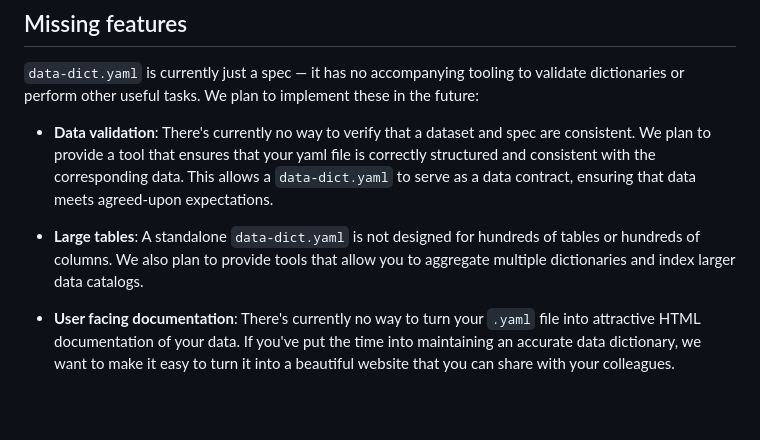
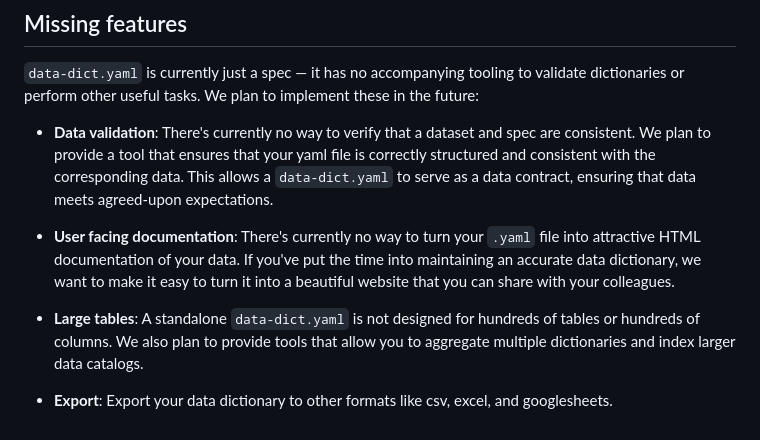
Before and after one commit to hadley/data-dict.yaml, a Markdown page: README.md, the part around the change. Drawn GitHub-style; blank space fills up the shorter version.

```diff
--- a/README.md
+++ b/README.md
@@ -39,6 +39,8 @@ It's worth noting that while semantic models influenced the design of `data-dict
 
 * **Data validation**: There's currently no way to verify that a dataset and spec are consistent. We plan to provide a tool that ensures that your yaml file is correctly structured and consistent with the corresponding data. This allows a `data-dict.yaml` to serve as a data contract, ensuring that data meets agreed-upon expectations.
 
+* **User facing documentation**: There's currently no way to turn your `.yaml` file into attractive HTML documentation of your data. If you've put the time into maintaining an accurate data dictionary, we want to make it easy to turn it into a beautiful website that you can share with your colleagues.
+
 * **Large tables**: A standalone `data-dict.yaml` is not designed for hundreds of tables or hundreds of columns. We also plan to provide tools that allow you to aggregate multiple dictionaries and index larger data catalogs.
 
-* **User facing documentation**: There's currently no way to turn your `.yaml` file into attractive HTML documentation of your data. If you've put the time into maintaining an accurate data dictionary, we want to make it easy to turn it into a beautiful website that you can share with your colleagues.
+* **Export**: Export your data dictionary to other formats like csv, excel, and googlesheets.
```
Also changed, not shown: spec.md (+2 -2 lines).
